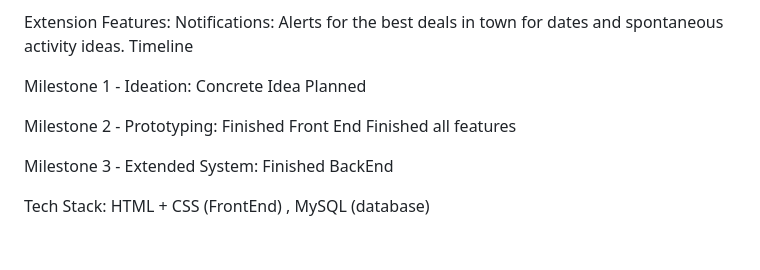
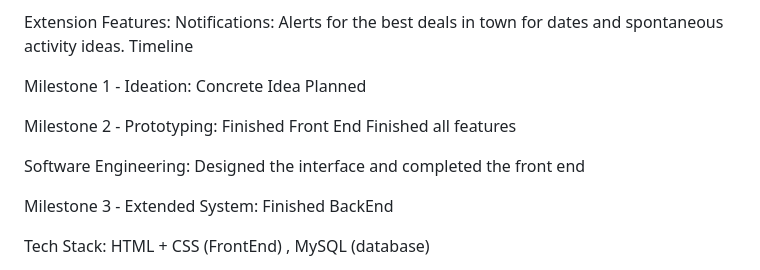
Before and after one commit to travistan2003/Dote, a Markdown page: README.md, the part around the change. Drawn GitHub-style; blank space fills up the shorter version.

```diff
--- a/README.md
+++ b/README.md
@@ -39,6 +39,8 @@ Milestone 2 - Prototyping:
 Finished Front End
 Finished all features
 
+Software Engineering: Designed the interface and completed the front end
+
 Milestone 3 - Extended System:
 Finished BackEnd
 
```
